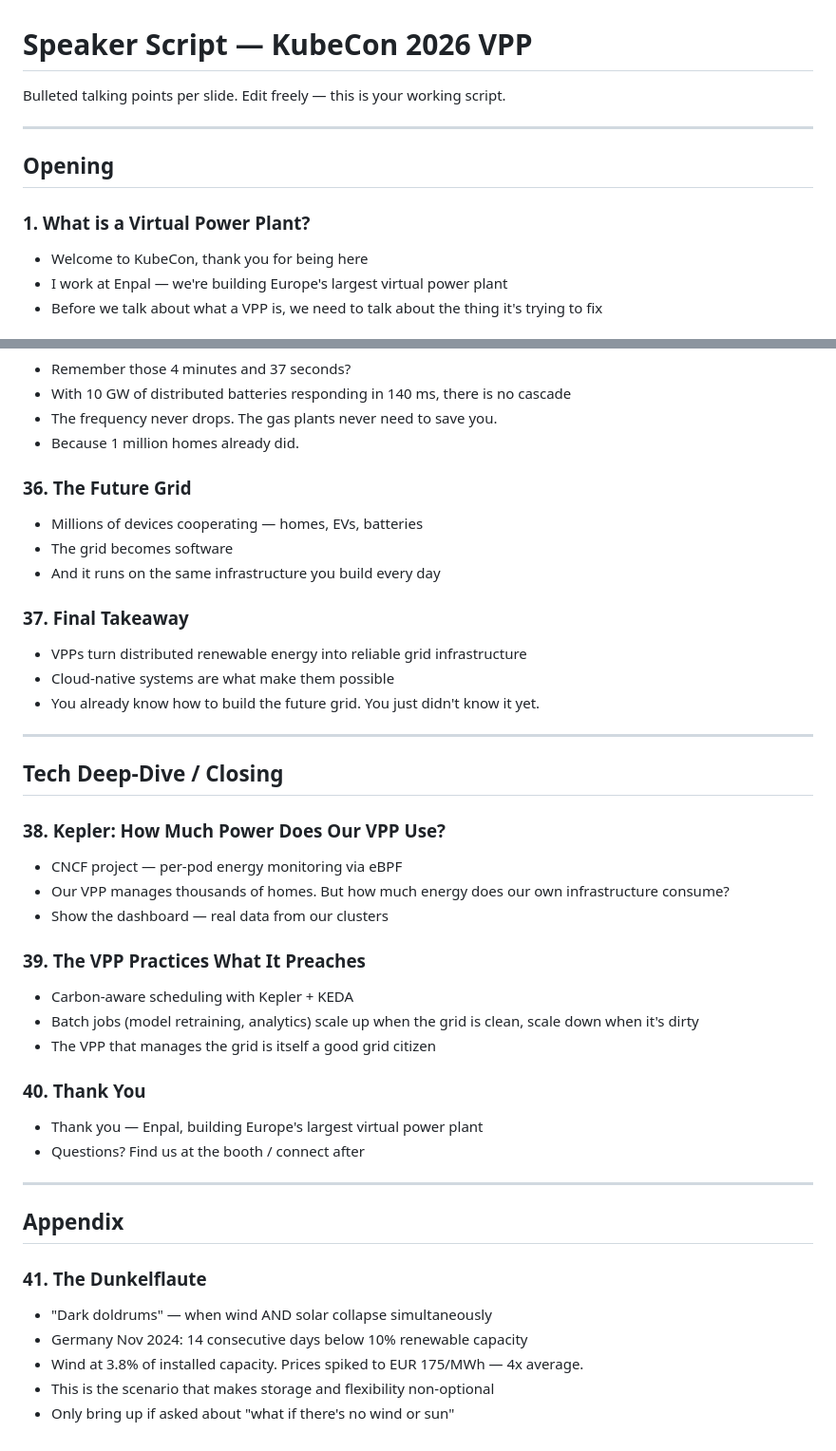
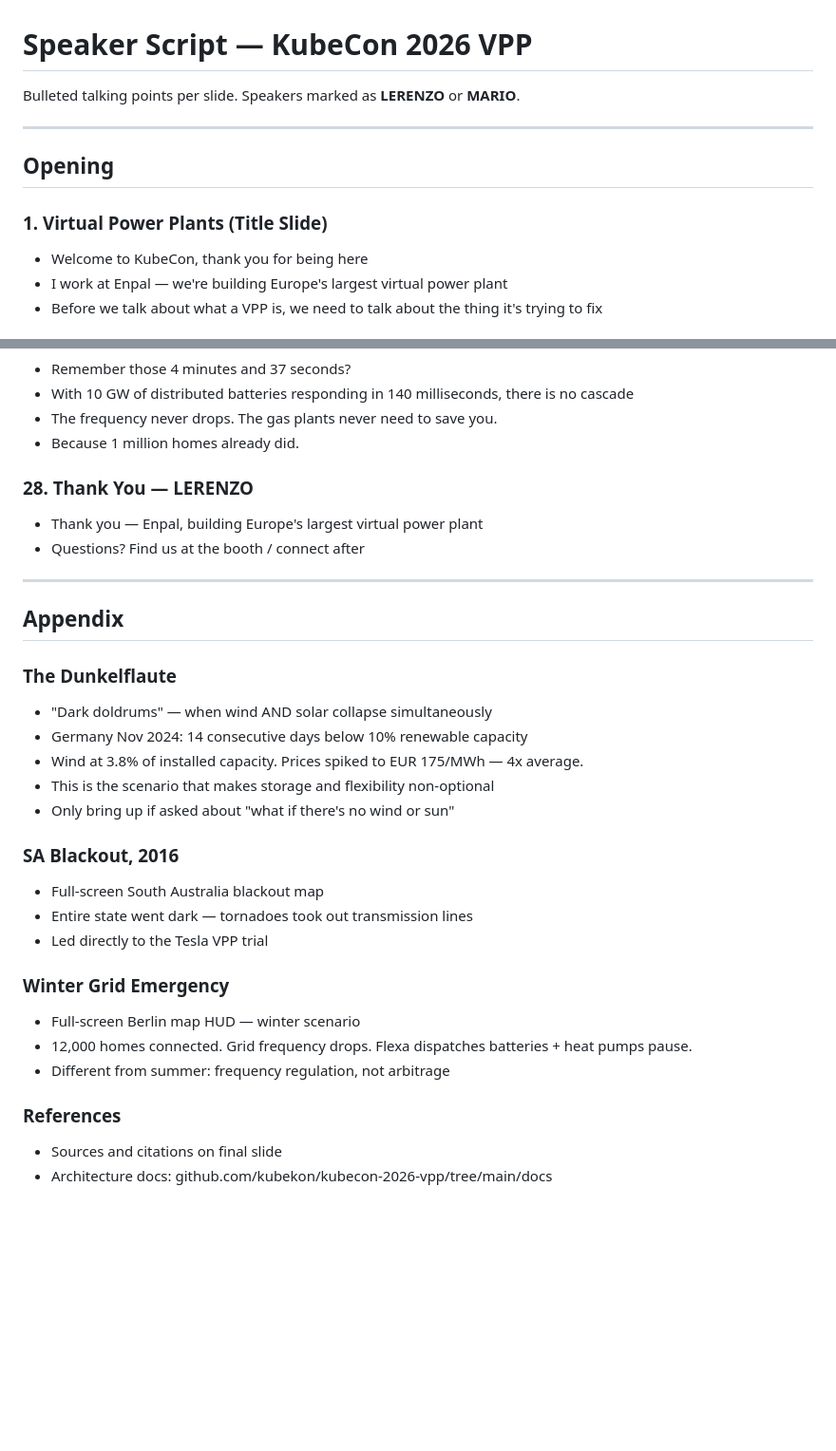
Before and after one commit to lerenzo-enpal/kubecon-2026-vpp, a Markdown page: presentation/SPEAKER_SCRIPT.md, 2 parts joined by grey strips. Shown at 95% size. Rendered like a GitHub page; blank space fills up the shorter version.

```diff
--- a/presentation/SPEAKER_SCRIPT.md
+++ b/presentation/SPEAKER_SCRIPT.md
@@ -1,12 +1,12 @@
 # Speaker Script — KubeCon 2026 VPP
 
-Bulleted talking points per slide. Edit freely — this is your working script.
+Bulleted talking points per slide. Speakers marked as **LERENZO** or **MARIO**.
 
 ---
 
 ## Opening
 
-### 1. What is a Virtual Power Plant?
+### 1. Virtual Power Plants (Title Slide)
 - Welcome to KubeCon, thank you for being here
 - I work at Enpal — we're building Europe's largest virtual power plant
 - Before we talk about what a VPP is, we need to talk about the thing it's trying to fix
@@ -212,33 +191,9 @@ Bulleted talking points per slide. Edit freely — this is your working script.
 - Remember those 4 minutes and 37 seconds?
-- With 10 GW of distributed batteries responding in 140 ms, there is no cascade
+- With 10 GW of distributed batteries responding in 140 milliseconds, there is no cascade
 - The frequency never drops. The gas plants never need to save you.
 - Because 1 million homes already did.
 
-### 36. The Future Grid
-- Millions of devices cooperating — homes, EVs, batteries
-- The grid becomes software
-- And it runs on the same infrastructure you build every day
-
-### 37. Final Takeaway
-- VPPs turn distributed renewable energy into reliable grid infrastructure
-- Cloud-native systems are what make them possible
-- You already know how to build the future grid. You just didn't know it yet.
-
----
-
-## Tech Deep-Dive / Closing
-
-### 38. Kepler: How Much Power Does Our VPP Use?
-- CNCF project — per-pod energy monitoring via eBPF
-- Our VPP manages thousands of homes. But how much energy does our own infrastructure consume?
-- Show the dashboard — real data from our clusters
-
-### 39. The VPP Practices What It Preaches
-- Carbon-aware scheduling with Kepler + KEDA
-- Batch jobs (model retraining, analytics) scale up when the grid is clean, scale down when it's dirty
-- The VPP that manages the grid is itself a good grid citizen
-
-### 40. Thank You
+### 28. Thank You — LERENZO
 - Thank you — Enpal, building Europe's largest virtual power plant
 - Questions? Find us at the booth / connect after
 
@@ -246,9 +201,23 @@ Bulleted talking points per slide. Edit freely — this is your working script.
 
 ## Appendix
 
-### 41. The Dunkelflaute
+### The Dunkelflaute
 - "Dark doldrums" — when wind AND solar collapse simultaneously
 - Germany Nov 2024: 14 consecutive days below 10% renewable capacity
 - Wind at 3.8% of installed capacity. Prices spiked to EUR 175/MWh — 4x average.
 - This is the scenario that makes storage and flexibility non-optional
 - Only bring up if asked about "what if there's no wind or sun"
+
+### SA Blackout, 2016
+- Full-screen South Australia blackout map
+- Entire state went dark — tornadoes took out transmission lines
+- Led directly to the Tesla VPP trial
+
+### Winter Grid Emergency
+- Full-screen Berlin map HUD — winter scenario
+- 12,000 homes connected. Grid frequency drops. Flexa dispatches batteries + heat pumps pause.
+- Different from summer: frequency regulation, not arbitrage
+
+### References
+- Sources and citations on final slide
+- Architecture docs: github.com/kubekon/kubecon-2026-vpp/tree/main/docs
```
Also changed, not shown: other parts of presentation/SPEAKER_SCRIPT.md (+62 -83 lines).
